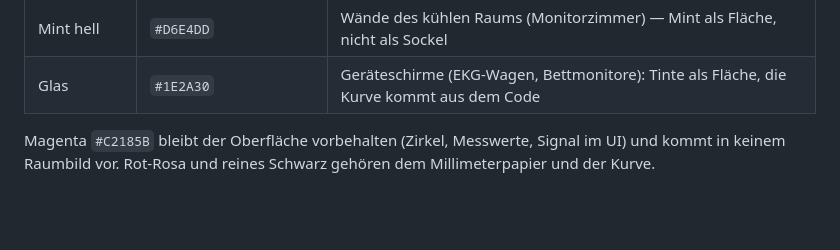
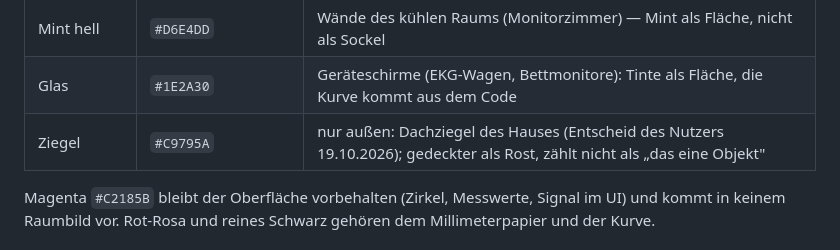
Before and after one commit to andreyeskin/ekg-nachtdienst, a Markdown page: docs/ART_BIBLE.md, the part around the change. Rendered like a GitHub page; blank space fills up the shorter version.

```diff
--- a/docs/ART_BIBLE.md
+++ b/docs/ART_BIBLE.md
@@ -44,6 +44,7 @@ Bildschirm-Inhalt, nie als Raum.
 | Linoleum | `#C9BDA2` warm · `#B6BFB6` kühl | Böden: eine Stufe dunkler als die Wand, erdet den Raum (§3.1) |
 | Mint hell | `#D6E4DD` | Wände des kühlen Raums (Monitorzimmer) — Mint als Fläche, nicht als Sockel |
 | Glas | `#1E2A30` | Geräteschirme (EKG-Wagen, Bettmonitore): Tinte als Fläche, die Kurve kommt aus dem Code |
+| Ziegel | `#C9795A` | nur außen: Dachziegel des Hauses (Entscheid des Nutzers 19.10.2026); gedeckter als Rost, zählt nicht als „das eine Objekt" |
 
 Magenta `#C2185B` bleibt der Oberfläche vorbehalten (Zirkel, Messwerte, Signal im UI) und kommt
 in keinem Raumbild vor. Rot-Rosa und reines Schwarz gehören dem Millimeterpapier und der Kurve.
```
Also changed, not shown: docs/KRANKENHAUS.md (+10 -2 lines).
